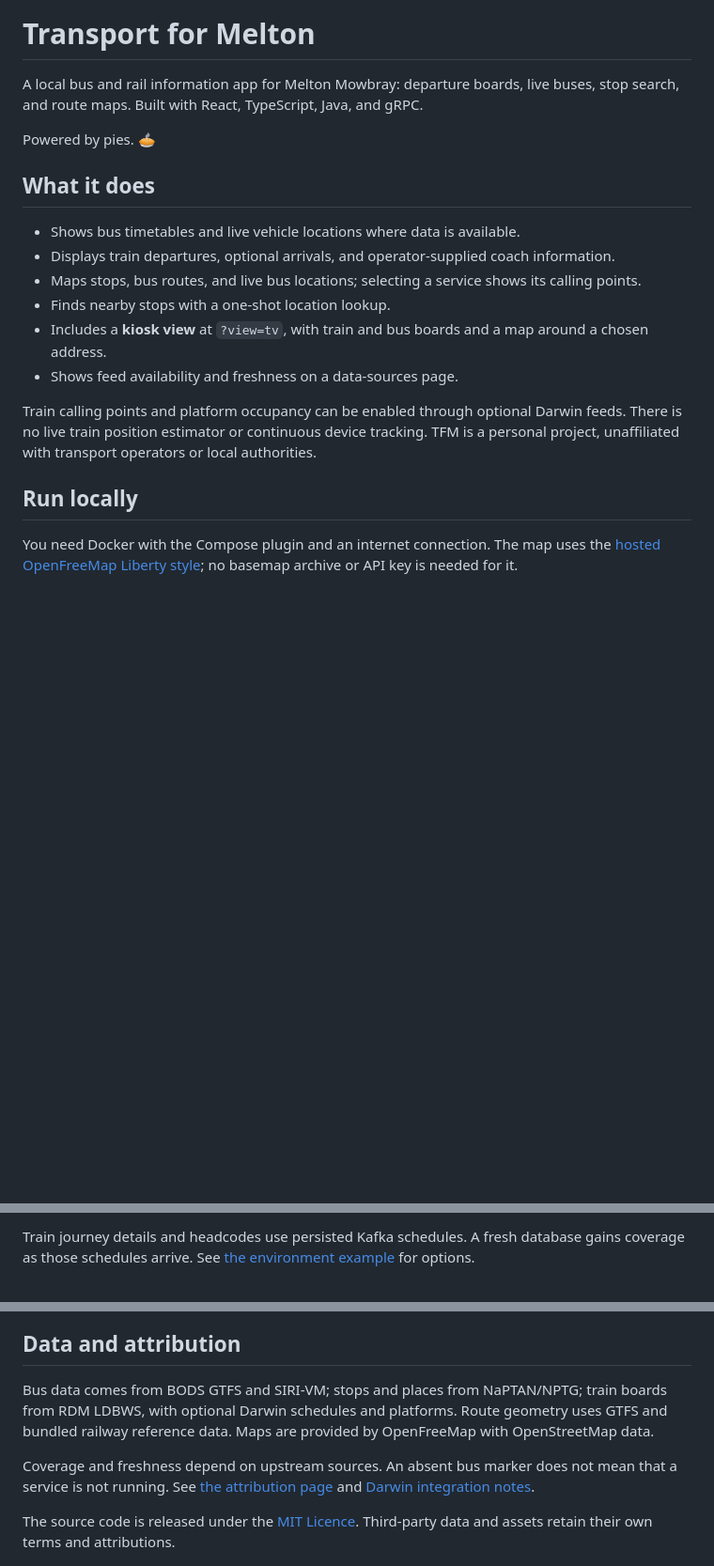
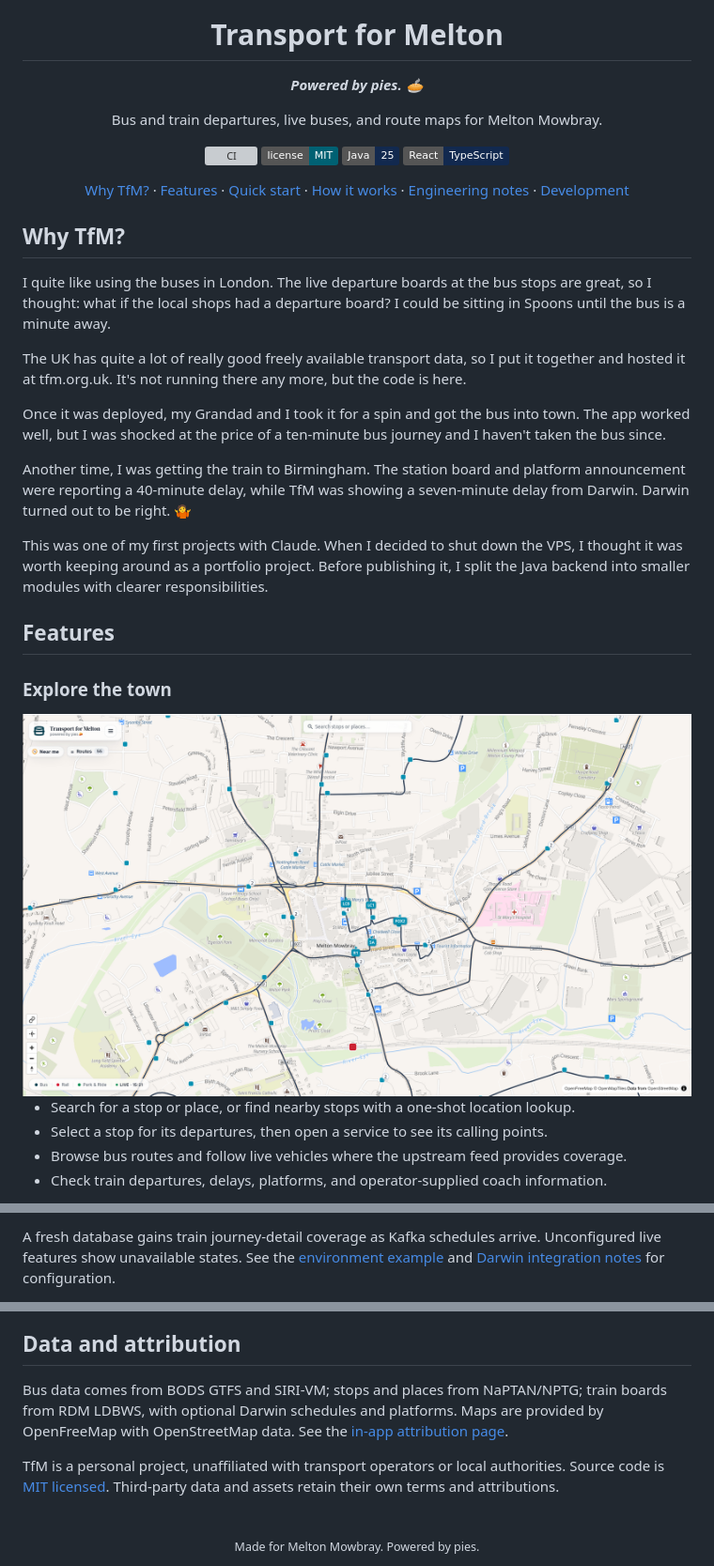
Before and after one commit to parkie213/tfm, a Markdown page: README.md, 3 parts joined by grey strips. Shown at 94% size. Rendered like a GitHub page; pictures changed too: images/map.png (added); badges without logos; blank space fills up the shorter version; grey boxes are pictures that could not be loaded.

```diff
--- a/README.md
+++ b/README.md
@@ -1,25 +5,48 @@
 # Transport for Melton
 
-A local bus and rail information app for Melton Mowbray: departure boards, live buses,
-stop search, and route maps. Built with React, TypeScript, Java, and gRPC.
+***Powered by pies. 🥧***
 
-Powered by pies. 🥧
+Bus and train departures, live buses, and route maps for Melton Mowbray.
 
-## What it does
+[![CI](https://github.com/parkie213/tfm/actions/workflows/ci.yml/badge.svg)](https://github.com/parkie213/tfm/actions/workflows/ci.yml)
+[![License: MIT](https://img.shields.io/badge/license-MIT-006173)](LICENSE)
+[![Java 25](https://img.shields.io/badge/Java-25-12294f)](docs/development.md#validation)
+[![React / TypeScript](https://img.shields.io/badge/React-TypeScript-12294f)](frontend/package.json)
 
-- Shows bus timetables and live vehicle locations where data is available.
-- Displays train departures, optional arrivals, and operator-supplied coach information.
-- Maps stops, bus routes, and live bus locations; selecting a service shows its calling points.
-- Finds nearby stops with a one-shot location lookup.
-- Includes a **kiosk view** at `?view=tv`, with train and bus boards and a map around a chosen address.
-- Shows feed availability and freshness on a data-sources page.
+[Why TfM?](#why-tfm) · [Features](#features) · [Quick start](#quick-start) · [How it works](#how-it-works) ·
+[Engineering notes](#engineering-notes) · [Development](docs/development.md)
 
-Train calling points and platform occupancy can be enabled through optional Darwin
-feeds. There is no live train position estimator or continuous device tracking.
-TFM is a personal project, unaffiliated with transport operators or local authorities.
+</div>
 
-## Run locally
+## Why TfM?
 
-You need Docker with the Compose plugin and an internet connection. The map uses the
-[hosted OpenFreeMap Liberty style](https://openfreemap.org/quick_start/); no basemap archive
-or API key is needed for it.
+I quite like using the buses in London. The live departure boards at the bus stops are great,
+so I thought: what if the local shops had a departure board? I could be sitting in Spoons until
+the bus is a minute away.
+
+The UK has quite a lot of really good freely available transport data, so I put it together
+and hosted it at tfm.org.uk. It's not running there any more, but the code is here.
+
+Once it was deployed, my Grandad and I took it for a spin and got the bus into town. The app
+worked well, but I was shocked at the price of a ten-minute bus journey and I haven't taken
+the bus since.
+
+Another time, I was getting the train to Birmingham. The station board and platform announcement
+were reporting a 40-minute delay, while TfM was showing a seven-minute delay from Darwin.
+Darwin turned out to be right. 🤷
+
+This was one of my first projects with Claude. When I decided to shut down the VPS, I thought
+it was worth keeping around as a portfolio project. Before publishing it, I split the Java
+backend into smaller modules with clearer responsibilities.
+
+## Features
+
+### Explore the town
+
+<img src="images/map.png" alt="Map of Melton Mowbray showing bus routes, stops, and live buses labelled by service" width="100%">
+
+- Search for a stop or place, or find nearby stops with a one-shot location lookup.
+- Select a stop for its departures, then open a service to see its calling points.
+- Browse bus routes and follow live vehicles where the upstream feed provides coverage.
+- Check train departures, delays, platforms, and operator-supplied coach information.
+
@@ -67,5 +108,5 @@ and data files are ignored by Git.
 
-Train journey details and headcodes use persisted Kafka schedules.
-A fresh database gains coverage as those schedules arrive.
-See [the environment example](deploy/.env.example) for options.
+A fresh database gains train journey-detail coverage as Kafka schedules arrive. Unconfigured
+live features show unavailable states. See the [environment example](deploy/.env.example) and
+[Darwin integration notes](docs/darwin-timetable.md) for configuration.
 
@@ -168,14 +180,15 @@ Also run `mvn verify` in `backend/`. Commit the schema and generated TypeScript
 
 ## Data and attribution
 
-Bus data comes from BODS GTFS and SIRI-VM; stops and places from NaPTAN/NPTG; train
-boards from RDM LDBWS, with optional Darwin schedules and platforms. Route geometry
-uses GTFS and bundled railway reference data. Maps are provided by OpenFreeMap with
-OpenStreetMap data.
+Bus data comes from BODS GTFS and SIRI-VM; stops and places from NaPTAN/NPTG; train boards from
+RDM LDBWS, with optional Darwin schedules and platforms. Maps are provided by OpenFreeMap
+with OpenStreetMap data. See the [in-app attribution page](frontend/src/pages/AboutView.tsx).
 
-Coverage and freshness depend on upstream sources. An absent bus marker does not mean
-that a service is not running. See [the attribution page](frontend/src/pages/AboutView.tsx)
-and [Darwin integration notes](docs/darwin-timetable.md).
+TfM is a personal project, unaffiliated with transport operators or local authorities.
+Source code is [MIT licensed](LICENSE). Third-party data and assets retain their own terms
+and attributions.
 
-The source code is released under the [MIT Licence](LICENSE). Third-party data and assets
-retain their own terms and attributions.
+<div align="center">
+<br>
+<sub>Made for Melton Mowbray. Powered by pies.</sub>
+</div>
```
Also changed, not shown: other parts of README.md (+105 -116 lines), docs/development.md (added, +89 -0 lines), images/data-sources.png (added), images/kiosk.png (added), 1 other file.
